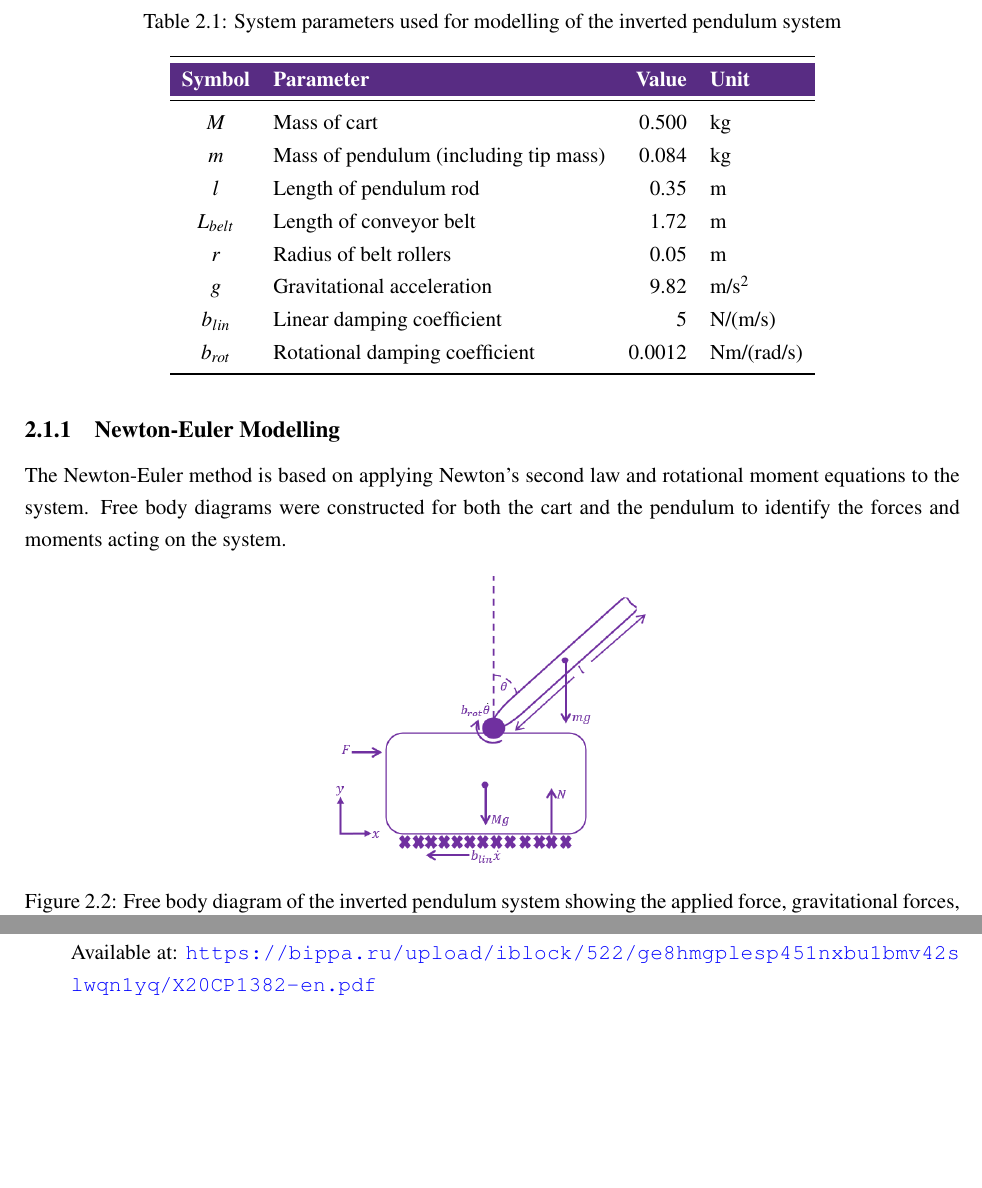
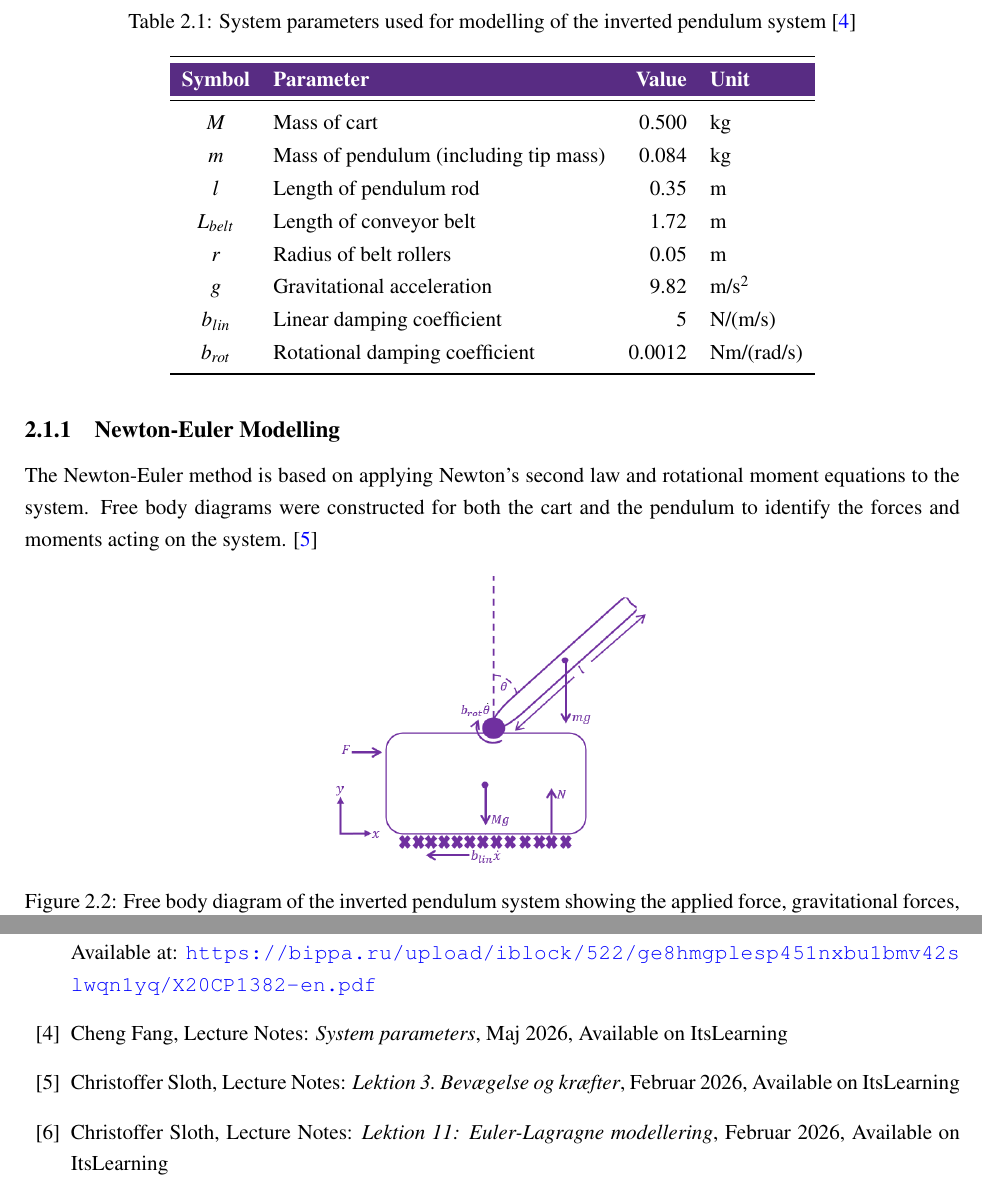
Before and after one commit to Noah091213/Semester-project-4-Inverted-pendulum, a LaTeX thesis (latexRapport4/main.tex, which reads latexRapport4/02_system_modeling.tex, latexRapport4/09_references.tex): two parts of pages 8 and 31 of 32, joined at a grey line, cut so that both start at the same text, the shorter picture padded with empty space. Compiled offline with pdfLaTeX.

Commit message:
reference

```diff
--- a/latexRapport4/02_system_modeling.tex
+++ b/latexRapport4/02_system_modeling.tex
@@ -40,7 +40,7 @@ The following assumptions were made during the modelling process:
 
 \begin{table}[H]
 	\centering
-	\caption{System parameters used for modelling of the inverted pendulum system}
+	\caption{System parameters used for modelling of the inverted pendulum system \cite{System parameters} }
 	\label{tab:system_parameters}
 
 	\renewcommand{\arraystretch}{1.25}
@@ -72,7 +72,7 @@ The following assumptions were made during the modelling process:
 
 \subsection{Newton-Euler Modelling}
 
-The Newton-Euler method is based on applying Newton’s second law and rotational moment equations to the system. Free body diagrams were constructed for both the cart and the pendulum to identify the forces and moments acting on the system.
+The Newton-Euler method is based on applying Newton’s second law and rotational moment equations to the system. Free body diagrams were constructed for both the cart and the pendulum to identify the forces and moments acting on the system. \cite{Newton euler}
 
 \begin{figure}[H]
 	\centering
--- a/latexRapport4/09_references.tex
+++ b/latexRapport4/09_references.tex
@@ -21,4 +21,22 @@
 	Last accessed 28.05.2026. \\
 	Available at: \url{https://bippa.ru/upload/iblock/522/ge8hmgplesp451nxbu1bmv42slwqn1yq/X20CP1382-en.pdf}
 
+	\bibitem{System parameters}
+	Cheng Fang,
+	Lecture Notes: \emph{System parameters},
+	Maj 2026,
+	Available on ItsLearning
+
+	\bibitem{Newton euler}
+	Christoffer Sloth,
+	Lecture Notes: \emph{Lektion 3. Bevægelse og kræfter},
+	Februar 2026,
+	Available on ItsLearning
+
+	\bibitem{Euler-lagrange}
+	Christoffer Sloth,
+	Lecture Notes: \emph{Lektion 11: Euler-Lagragne modellering},
+	Februar 2026,
+	Available on ItsLearning
+
 \end{thebibliography}
```
Also changed, not shown: latexRapport4/02_system_modeling.tex (2 more changed lines).
